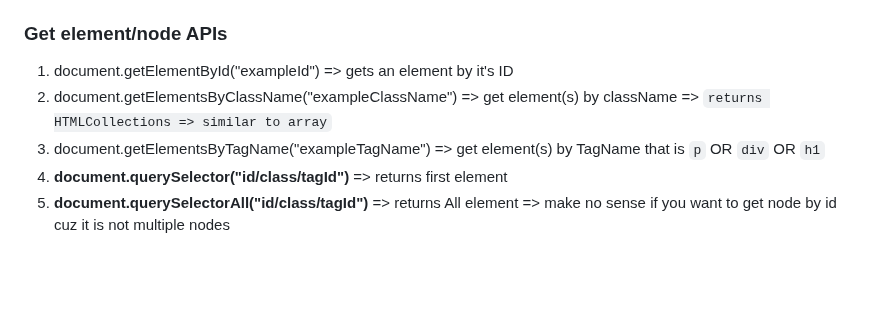
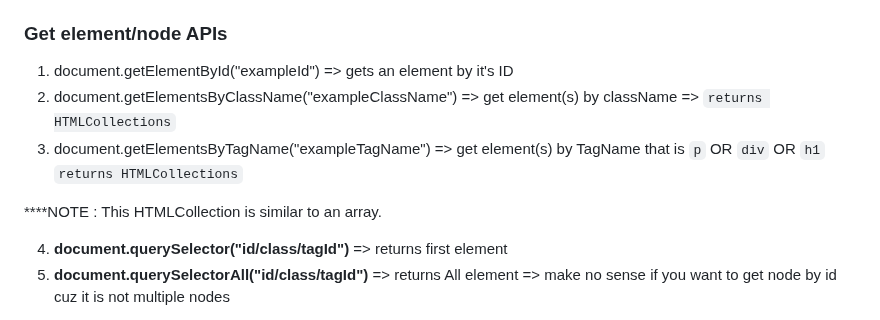
Before and after one commit to amanrai31/jsDOM, a Markdown page: README.md, the part around the change. Rendered like a GitHub page; blank space fills up the shorter version.

```diff
--- a/README.md
+++ b/README.md
@@ -48,8 +48,11 @@ We can get element/node in 3 ways => `id`, `class`, `tagId`.
 ### Get element/node APIs
 
 1. document.getElementById("exampleId") => gets an element by it's ID
-2. document.getElementsByClassName("exampleClassName") => get element(s) by className => `returns HTMLCollections => similar to array`
-3. document.getElementsByTagName("exampleTagName") =>  get element(s) by TagName that is `p` OR `div` OR `h1`
+2. document.getElementsByClassName("exampleClassName") => get element(s) by className => `returns HTMLCollections`
+3. document.getElementsByTagName("exampleTagName") =>  get element(s) by TagName that is `p` OR `div` OR `h1` `returns HTMLCollections`
+
+****NOTE : This HTMLCollection is similar to an array.
+
 4. **document.querySelector("id/class/tagId")** => returns first element
 5. **document.querySelectorAll("id/class/tagId")** => returns All element => make no sense if you want to get node by id cuz it is not multiple nodes
 
```
